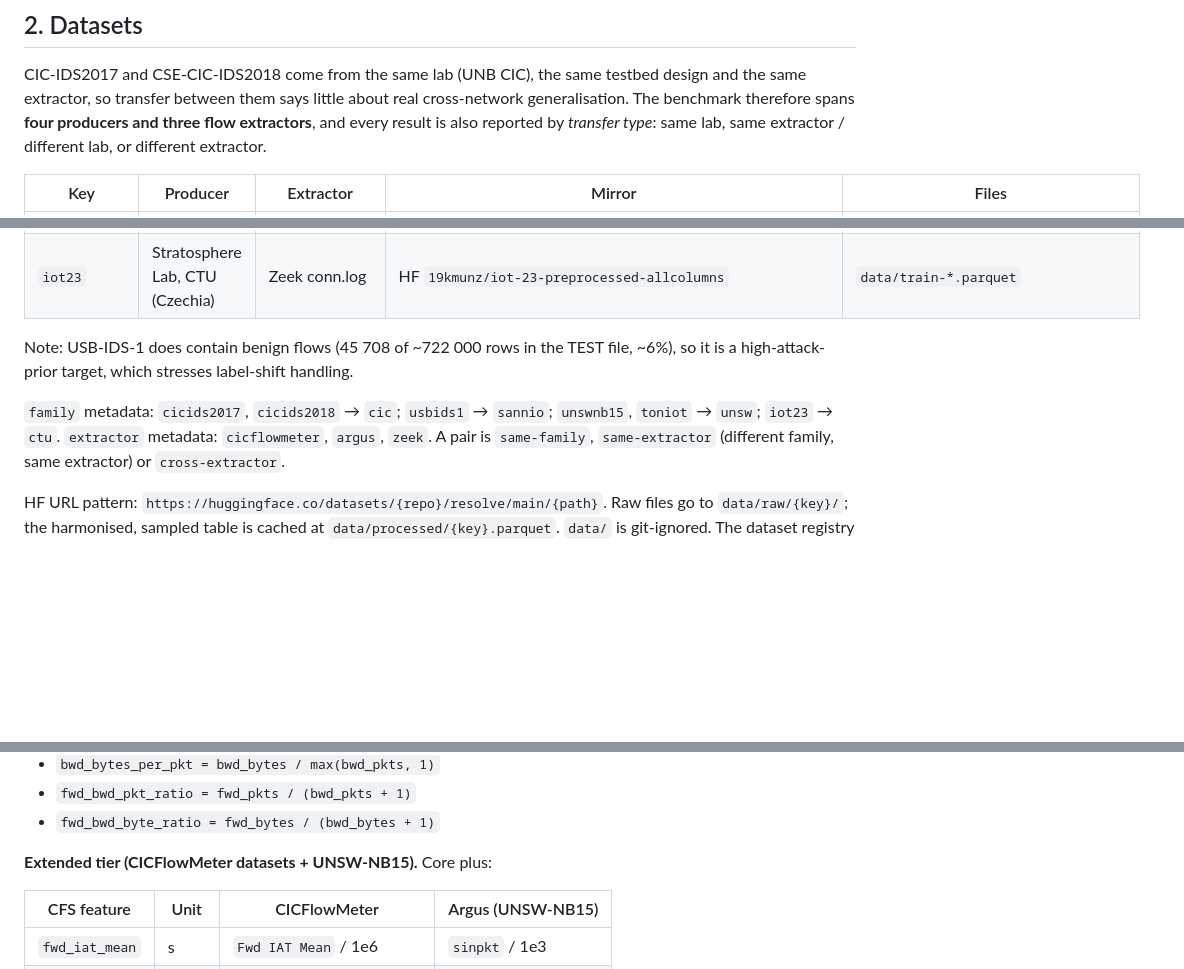
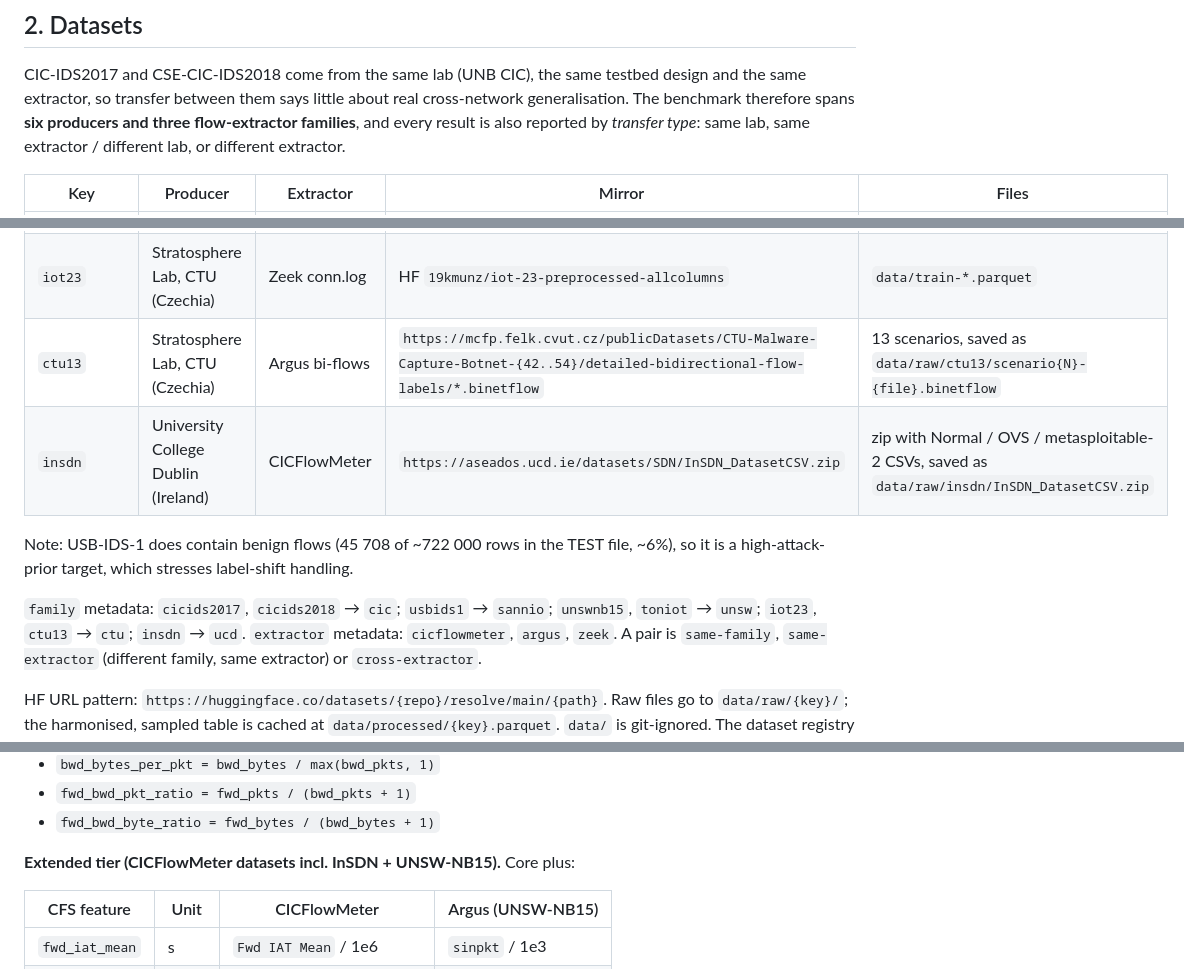
Before and after one commit to vinhqdang/cross_ids, a Markdown page: DESIGN.md, 3 parts joined by grey strips. Drawn GitHub-style; blank space fills up the shorter version.

```diff
--- a/DESIGN.md
+++ b/DESIGN.md
@@ -25,7 +25,7 @@ Settings:
 CIC-IDS2017 and CSE-CIC-IDS2018 come from the same lab (UNB CIC), the same
 testbed design and the same extractor, so transfer between them says little
 about real cross-network generalisation. The benchmark therefore spans
-**four producers and three flow extractors**, and every result is also
+**six producers and three flow-extractor families**, and every result is also
 reported by *transfer type*: same lab, same extractor / different lab, or
 different extractor.
 
@@ -37,13 +37,15 @@ different extractor.
 | `unswnb15` | UNSW Canberra (Australia) | Argus + Bro | HF `Mouwiya/UNSW-NB15` | `UNSW_NB15_training-set.csv` |
 | `toniot` | UNSW Canberra (Australia) | Zeek conn.log | HF `codymlewis/TON_IoT_network` | `train_test_network.csv` |
 | `iot23` | Stratosphere Lab, CTU (Czechia) | Zeek conn.log | HF `19kmunz/iot-23-preprocessed-allcolumns` | `data/train-*.parquet` |
+| `ctu13` | Stratosphere Lab, CTU (Czechia) | Argus bi-flows | `https://mcfp.felk.cvut.cz/publicDatasets/CTU-Malware-Capture-Botnet-{42..54}/detailed-bidirectional-flow-labels/*.binetflow` | 13 scenarios, saved as `data/raw/ctu13/scenario{N}-{file}.binetflow` |
+| `insdn` | University College Dublin (Ireland) | CICFlowMeter | `https://aseados.ucd.ie/datasets/SDN/InSDN_DatasetCSV.zip` | zip with Normal / OVS / metasploitable-2 CSVs, saved as `data/raw/insdn/InSDN_DatasetCSV.zip` |
 
 Note: USB-IDS-1 does contain benign flows (45 708 of ~722 000 rows in the
 TEST file, ~6%), so it is a high-attack-prior target, which stresses label-shift
 handling.
 
 `family` metadata: `cicids2017`, `cicids2018` → `cic`; `usbids1` → `sannio`;
-`unswnb15`, `toniot` → `unsw`; `iot23` → `ctu`. `extractor` metadata:
+`unswnb15`, `toniot` → `unsw`; `iot23`, `ctu13` → `ctu`; `insdn` → `ucd`. `extractor` metadata:
 `cicflowmeter`, `argus`, `zeek`. A pair is `same-family`, `same-extractor`
 (different family, same extractor) or `cross-extractor`.
 
@@ -99,7 +111,7 @@ construction:
 - `fwd_bwd_pkt_ratio = fwd_pkts / (bwd_pkts + 1)`
 - `fwd_bwd_byte_ratio = fwd_bytes / (bwd_bytes + 1)`
 
-**Extended tier (CICFlowMeter datasets + UNSW-NB15).** Core plus:
+**Extended tier (CICFlowMeter datasets incl. InSDN + UNSW-NB15).** Core plus:
 
 | CFS feature | Unit | CICFlowMeter | Argus (UNSW-NB15) |
 |---|---|---|---|
```
Also changed, not shown: other parts of DESIGN.md (+28 -7 lines).
